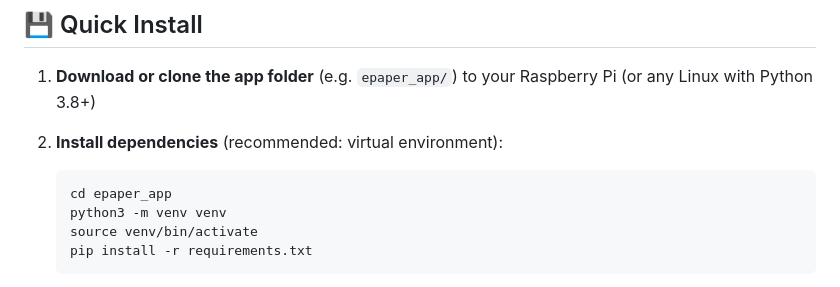
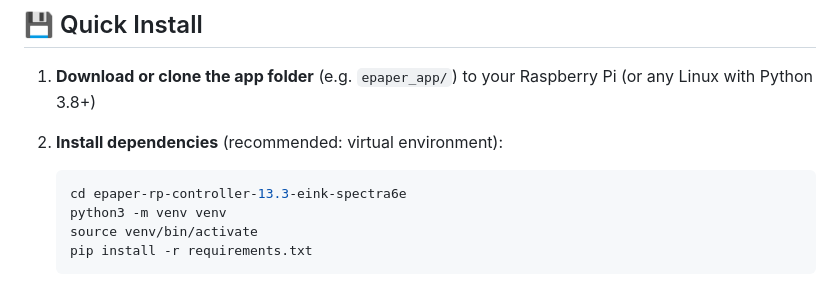
Before and after one commit to jakubkarafa/epaper-rp-controller-13.3-eink-spectra6e, a Markdown page: README.md, the part around the change. Drawn GitHub-style.

Commit message:
Update README.md
Fix README install instructions: update cd path to new repo name

````diff
--- a/README.md
+++ b/README.md
@@ -25,7 +25,7 @@ Easily upload, convert, preview, and display images — with full admin and API
 2. **Install dependencies** (recommended: virtual environment):
 
    ```bash
-   cd epaper_app
+   cd epaper-rp-controller-13.3-eink-spectra6e
    python3 -m venv venv
    source venv/bin/activate
    pip install -r requirements.txt
````
